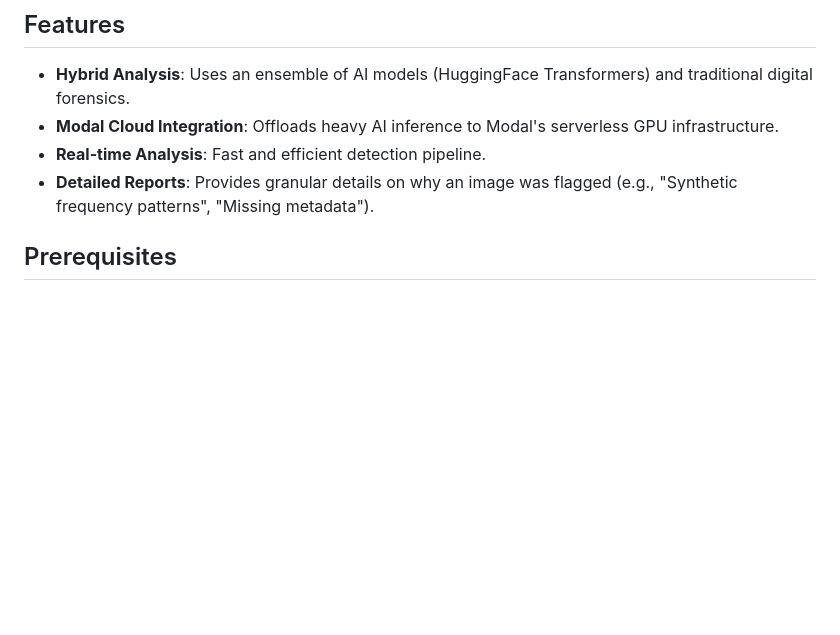
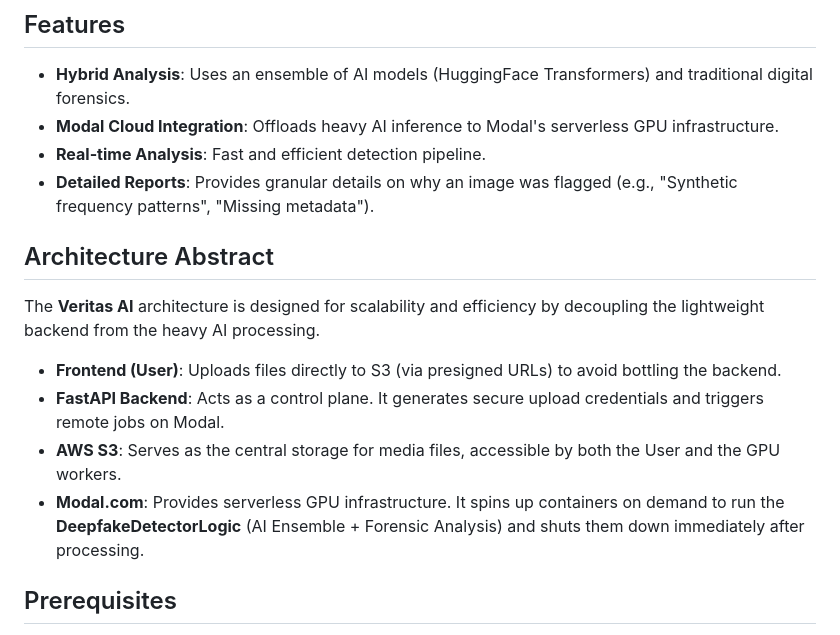
Before and after one commit to SumitKr88/misinfo-detector, a Markdown page: README.md, the part around the change. Drawn GitHub-style; blank space fills up the shorter version.

```diff
--- a/README.md
+++ b/README.md
@@ -13,6 +13,15 @@ Veritas AI is a powerful tool designed to detect AI-generated images and deepfak
 -   **Modal Cloud Integration**: Offloads heavy AI inference to Modal's serverless GPU infrastructure.
 -   **Real-time Analysis**: Fast and efficient detection pipeline.
 -   **Detailed Reports**: Provides granular details on why an image was flagged (e.g., "Synthetic frequency patterns", "Missing metadata").
+
+## Architecture Abstract
+
+The **Veritas AI** architecture is designed for scalability and efficiency by decoupling the lightweight backend from the heavy AI processing.
+
+*   **Frontend (User)**: Uploads files directly to S3 (via presigned URLs) to avoid bottling the backend.
+*   **FastAPI Backend**: Acts as a control plane. It generates secure upload credentials and triggers remote jobs on Modal.
+*   **AWS S3**: Serves as the central storage for media files, accessible by both the User and the GPU workers.
+*   **Modal.com**: Provides serverless GPU infrastructure. It spins up containers on demand to run the **DeepfakeDetectorLogic** (AI Ensemble + Forensic Analysis) and shuts them down immediately after processing.
 
 ## Prerequisites
 
```
